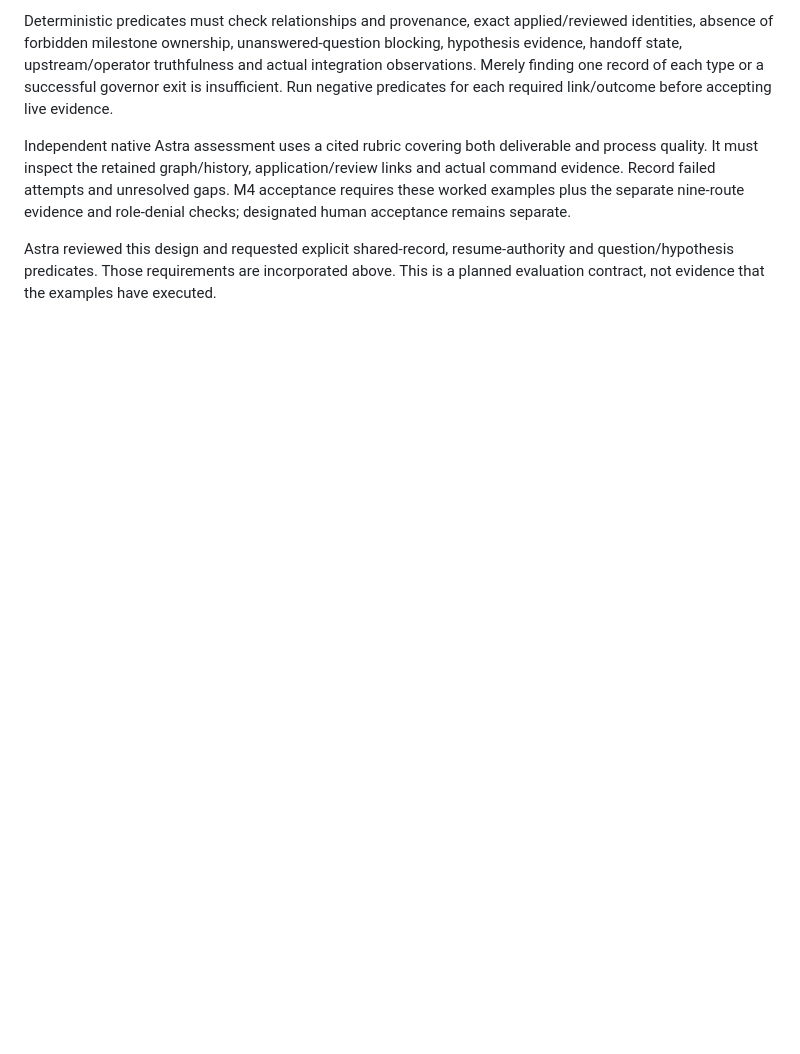
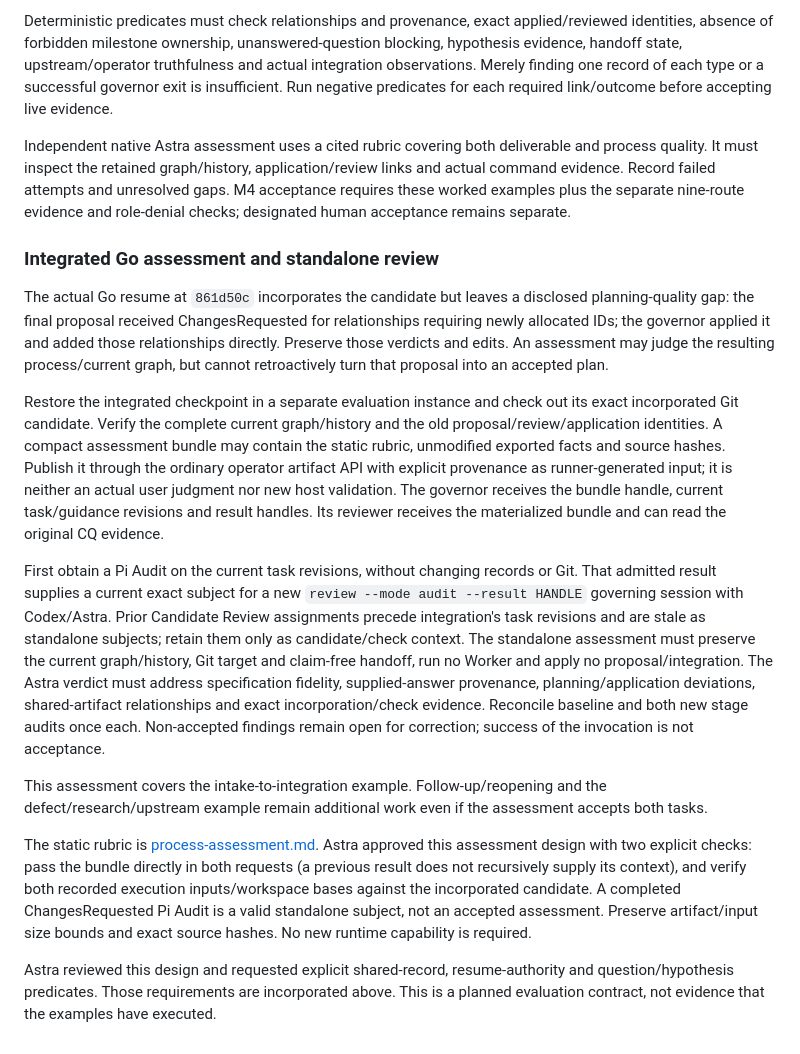
Before and after one commit to pshirshov/cq4, a Markdown page: docs/design/live-process-evaluations.md, the part around the change. Rendered like a GitHub page; blank space fills up the shorter version.

Commit message:
Define independent process and standalone review assessment

```diff
--- a/docs/design/live-process-evaluations.md
+++ b/docs/design/live-process-evaluations.md
@@ -26,4 +26,16 @@ Deterministic predicates must check relationships and provenance, exact applied/
 
 Independent native Astra assessment uses a cited rubric covering both deliverable and process quality. It must inspect the retained graph/history, application/review links and actual command evidence. Record failed attempts and unresolved gaps. M4 acceptance requires these worked examples plus the separate nine-route evidence and role-denial checks; designated human acceptance remains separate.
 
+### Integrated Go assessment and standalone review
+
+The actual Go resume at `861d50c` incorporates the candidate but leaves a disclosed planning-quality gap: the final proposal received ChangesRequested for relationships requiring newly allocated IDs; the governor applied it and added those relationships directly. Preserve those verdicts and edits. An assessment may judge the resulting process/current graph, but cannot retroactively turn that proposal into an accepted plan.
+
+Restore the integrated checkpoint in a separate evaluation instance and check out its exact incorporated Git candidate. Verify the complete current graph/history and the old proposal/review/application identities. A compact assessment bundle may contain the static rubric, unmodified exported facts and source hashes. Publish it through the ordinary operator artifact API with explicit provenance as runner-generated input; it is neither an actual user judgment nor new host validation. The governor receives the bundle handle, current task/guidance revisions and result handles. Its reviewer receives the materialized bundle and can read the original CQ evidence.
+
+First obtain a Pi Audit on the current task revisions, without changing records or Git. That admitted result supplies a current exact subject for a new `review --mode audit --result HANDLE` governing session with Codex/Astra. Prior Candidate Review assignments precede integration's task revisions and are stale as standalone subjects; retain them only as candidate/check context. The standalone assessment must preserve the current graph/history, Git target and claim-free handoff, run no Worker and apply no proposal/integration. The Astra verdict must address specification fidelity, supplied-answer provenance, planning/application deviations, shared-artifact relationships and exact incorporation/check evidence. Reconcile baseline and both new stage audits once each. Non-accepted findings remain open for correction; success of the invocation is not acceptance.
+
+This assessment covers the intake-to-integration example. Follow-up/reopening and the defect/research/upstream example remain additional work even if the assessment accepts both tasks.
+
+The static rubric is [process-assessment.md](../../dev/process-assessment.md). Astra approved this assessment design with two explicit checks: pass the bundle directly in both requests (a previous result does not recursively supply its context), and verify both recorded execution inputs/workspace bases against the incorporated candidate. A completed ChangesRequested Pi Audit is a valid standalone subject, not an accepted assessment. Preserve artifact/input size bounds and exact source hashes. No new runtime capability is required.
+
 Astra reviewed this design and requested explicit shared-record, resume-authority and question/hypothesis predicates. Those requirements are incorporated above. This is a planned evaluation contract, not evidence that the examples have executed.
```
Also changed, not shown: dev/process-assessment.md (added, +12 -0 lines).
